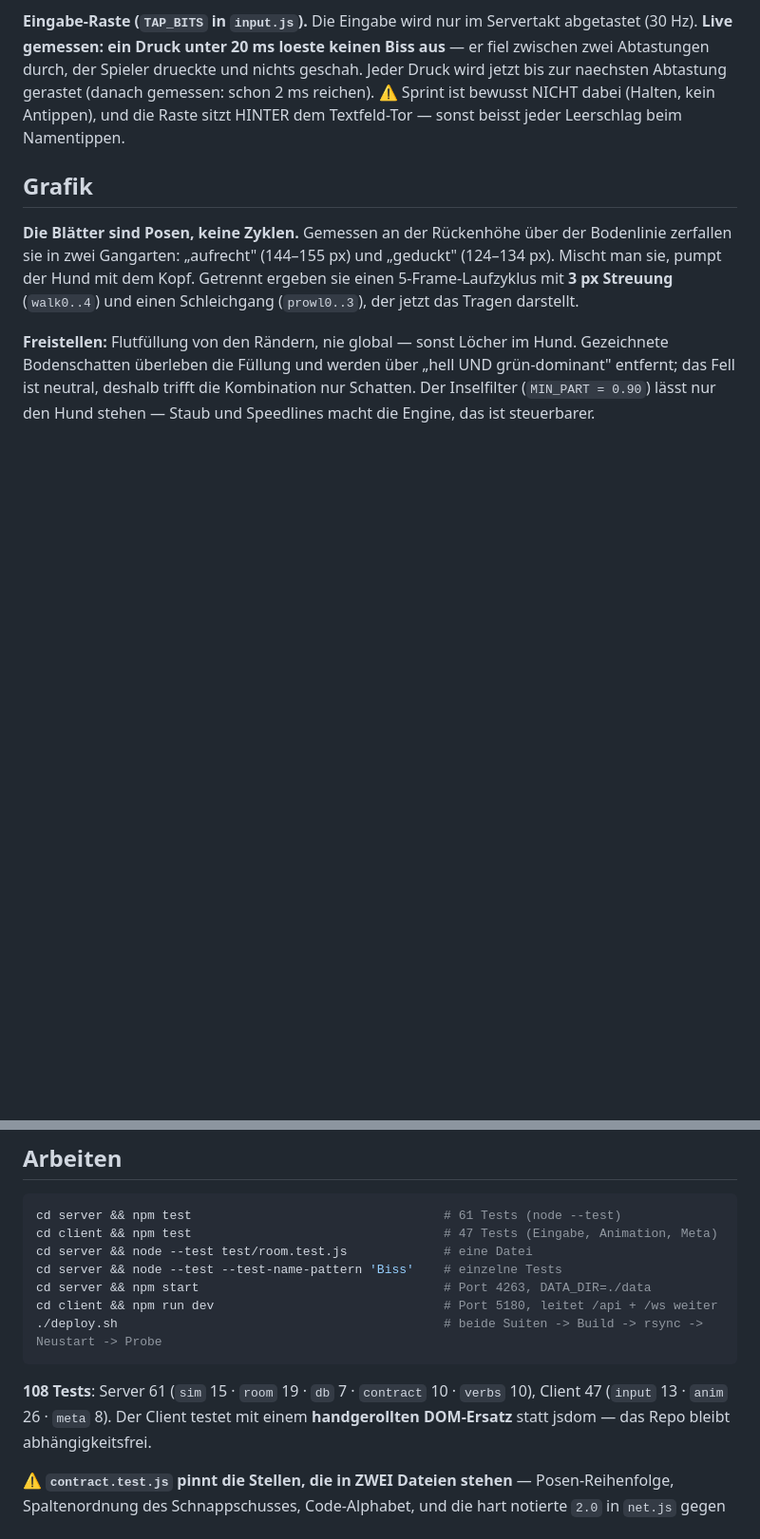
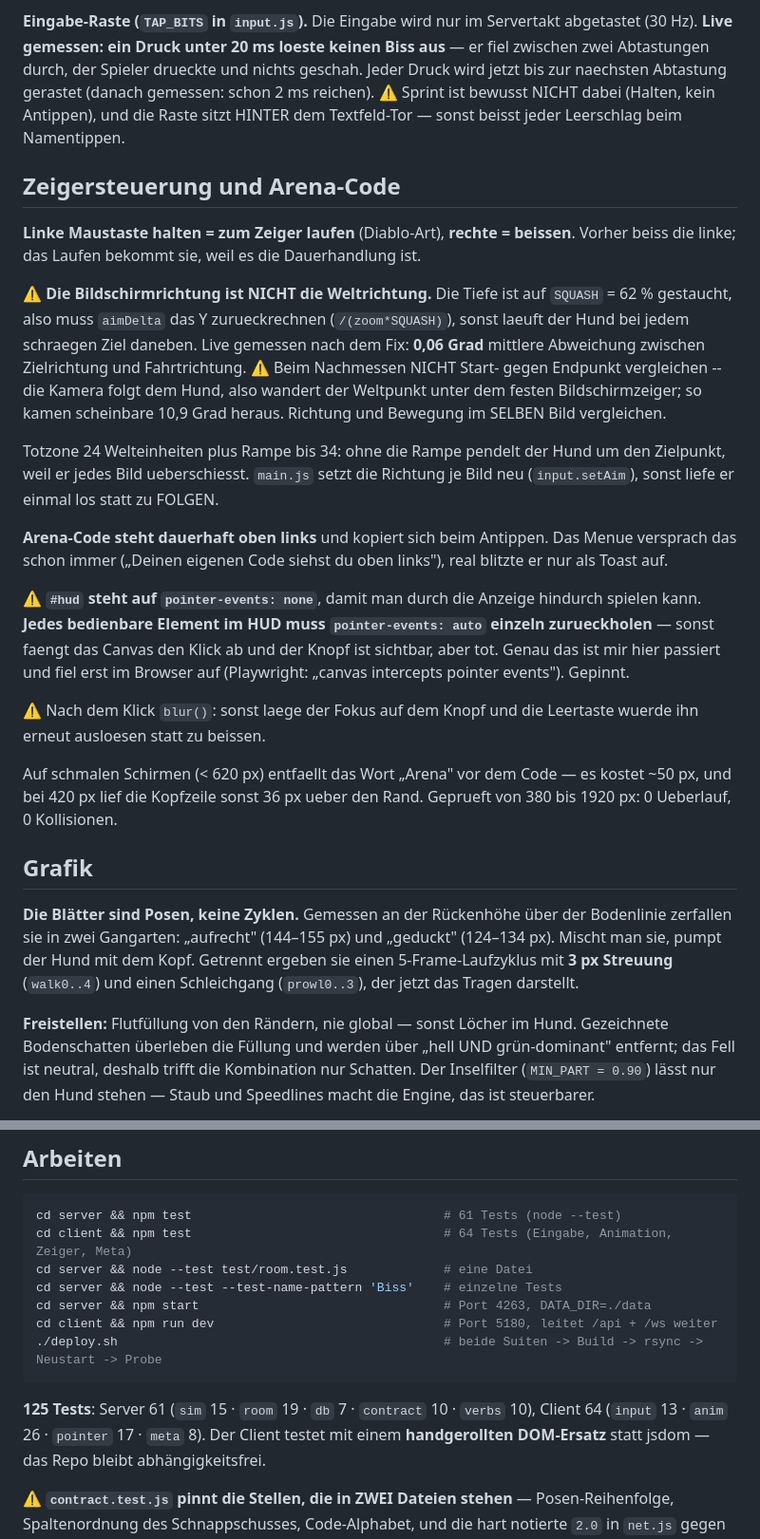
Before and after one commit to pepperonas/brummer, a Markdown page: CLAUDE.md, 2 parts joined by grey strips. Shown at 95% size. Rendered like a GitHub page; blank space fills up the shorter version.

````diff
--- a/CLAUDE.md
+++ b/CLAUDE.md
@@ -241,6 +241,41 @@ gemessen: schon 2 ms reichen). ⚠️ Sprint ist bewusst NICHT dabei (Halten, ke
 Antippen), und die Raste sitzt HINTER dem Textfeld-Tor — sonst beisst jeder
 Leerschlag beim Namentippen.
 
+## Zeigersteuerung und Arena-Code
+
+**Linke Maustaste halten = zum Zeiger laufen** (Diablo-Art), **rechte = beissen**.
+Vorher beiss die linke; das Laufen bekommt sie, weil es die Dauerhandlung ist.
+
+⚠️ **Die Bildschirmrichtung ist NICHT die Weltrichtung.** Die Tiefe ist auf
+`SQUASH` = 62 % gestaucht, also muss `aimDelta` das Y zurueckrechnen
+(`/(zoom*SQUASH)`), sonst laeuft der Hund bei jedem schraegen Ziel daneben. Live
+gemessen nach dem Fix: **0,06 Grad** mittlere Abweichung zwischen Zielrichtung
+und Fahrtrichtung. ⚠️ Beim Nachmessen NICHT Start- gegen Endpunkt vergleichen --
+die Kamera folgt dem Hund, also wandert der Weltpunkt unter dem festen
+Bildschirmzeiger; so kamen scheinbare 10,9 Grad heraus. Richtung und Bewegung
+im SELBEN Bild vergleichen.
+
+Totzone 24 Welteinheiten plus Rampe bis 34: ohne die Rampe pendelt der Hund um
+den Zielpunkt, weil er jedes Bild ueberschiesst. `main.js` setzt die Richtung je
+Bild neu (`input.setAim`), sonst liefe er einmal los statt zu FOLGEN.
+
+**Arena-Code steht dauerhaft oben links** und kopiert sich beim Antippen. Das
+Menue versprach das schon immer („Deinen eigenen Code siehst du oben links"),
+real blitzte er nur als Toast auf.
+
+⚠️ **`#hud` steht auf `pointer-events: none`**, damit man durch die Anzeige
+hindurch spielen kann. **Jedes bedienbare Element im HUD muss `pointer-events:
+auto` einzeln zurueckholen** — sonst faengt das Canvas den Klick ab und der
+Knopf ist sichtbar, aber tot. Genau das ist mir hier passiert und fiel erst im
+Browser auf (Playwright: „canvas intercepts pointer events"). Gepinnt.
+
+⚠️ Nach dem Klick `blur()`: sonst laege der Fokus auf dem Knopf und die
+Leertaste wuerde ihn erneut ausloesen statt zu beissen.
+
+Auf schmalen Schirmen (< 620 px) entfaellt das Wort „Arena" vor dem Code — es
+kostet ~50 px, und bei 420 px lief die Kopfzeile sonst 36 px ueber den Rand.
+Geprueft von 380 bis 1920 px: 0 Ueberlauf, 0 Kollisionen.
+
 ## Grafik
 
 **Die Blätter sind Posen, keine Zyklen.** Gemessen an der Rückenhöhe über der
@@ -267,7 +302,7 @@ Zwischenframes unter `build/` nicht. Die Pipeline läuft also nur, wenn sich in
 
 ```bash
 cd server && npm test                                  # 61 Tests (node --test)
-cd client && npm test                                  # 47 Tests (Eingabe, Animation, Meta)
+cd client && npm test                                  # 64 Tests (Eingabe, Animation, Zeiger, Meta)
 cd server && node --test test/room.test.js             # eine Datei
 cd server && node --test --test-name-pattern 'Biss'    # einzelne Tests
 cd server && npm start                                 # Port 4263, DATA_DIR=./data
@@ -275,8 +310,8 @@ cd client && npm run dev                               # Port 5180, leitet /api
 ./deploy.sh                                            # beide Suiten -> Build -> rsync -> Neustart -> Probe
 ```
 
-**108 Tests**: Server 61 (`sim` 15 · `room` 19 · `db` 7 · `contract` 10 ·
-`verbs` 10), Client 47 (`input` 13 · `anim` 26 · `meta` 8). Der Client testet mit einem
+**125 Tests**: Server 61 (`sim` 15 · `room` 19 · `db` 7 · `contract` 10 ·
+`verbs` 10), Client 64 (`input` 13 · `anim` 26 · `pointer` 17 · `meta` 8). Der Client testet mit einem
 **handgerollten DOM-Ersatz** statt jsdom — das Repo bleibt abhängigkeitsfrei.
 
 ⚠️ **`contract.test.js` pinnt die Stellen, die in ZWEI Dateien stehen** —
````
Also changed, not shown: README.md (+14 -10 lines), docs/arena.png, 6 other files.
